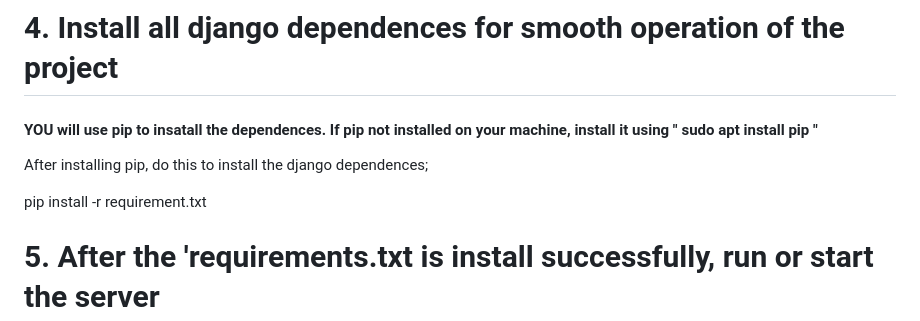
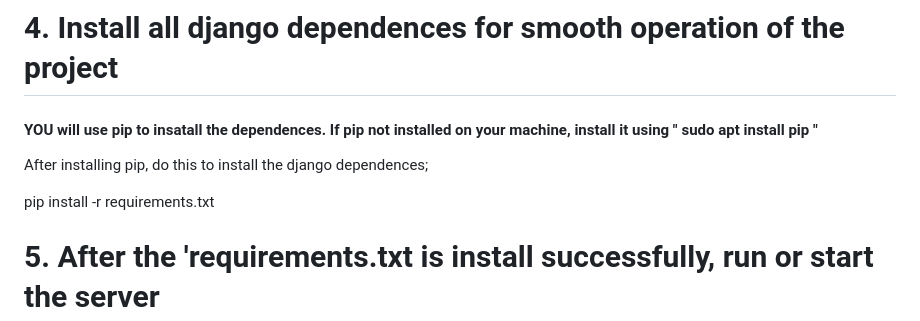
Before and after one commit to dcammue/JetrowebAttendence, a Markdown page: README.md, the part around the change. Rendered like a GitHub page.

Commit message:
Fix typo in requirements file name
Corrected the filename from 'requirement.txt' to 'requirements.txt'.

```diff
--- a/README.md
+++ b/README.md
@@ -49,7 +49,7 @@ Jetro Web Development Attendence application
 
   After installing pip, do this to install the django dependences;
 
-  pip install -r requirement.txt
+  pip install -r requirements.txt
 
 # 5. After the 'requirements.txt is install successfully, run or start the server
 
```
